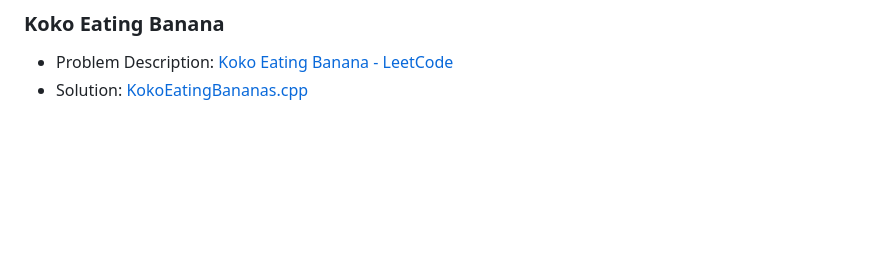
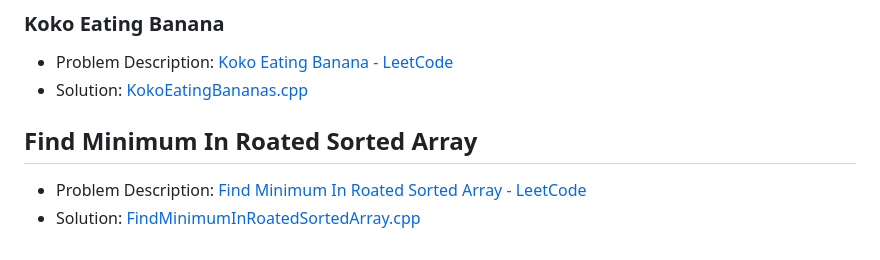
Before and after one commit to akamabhoi/neetCode, a Markdown page: README.md, the part around the change. GitHub-like rendering; blank space fills up the shorter version.

```diff
--- a/README.md
+++ b/README.md
@@ -124,3 +124,8 @@
 
 - Problem Description: [Koko Eating Banana - LeetCode](https://leetcode.com/problems/koko-eating-bananas/description/)
 - Solution: [KokoEatingBananas.cpp](./Binary%20Search/KokoEatingBananas.cpp)
+
+## Find Minimum In Roated Sorted Array
+
+- Problem Description: [Find Minimum In Roated Sorted Array - LeetCode](https://leetcode.com/problems/find-minimum-in-rotated-sorted-array/)
+- Solution: [FindMinimumInRoatedSortedArray.cpp](./Binary%20Search/FindMinimumInRoatedSortedArray.cpp)
```
